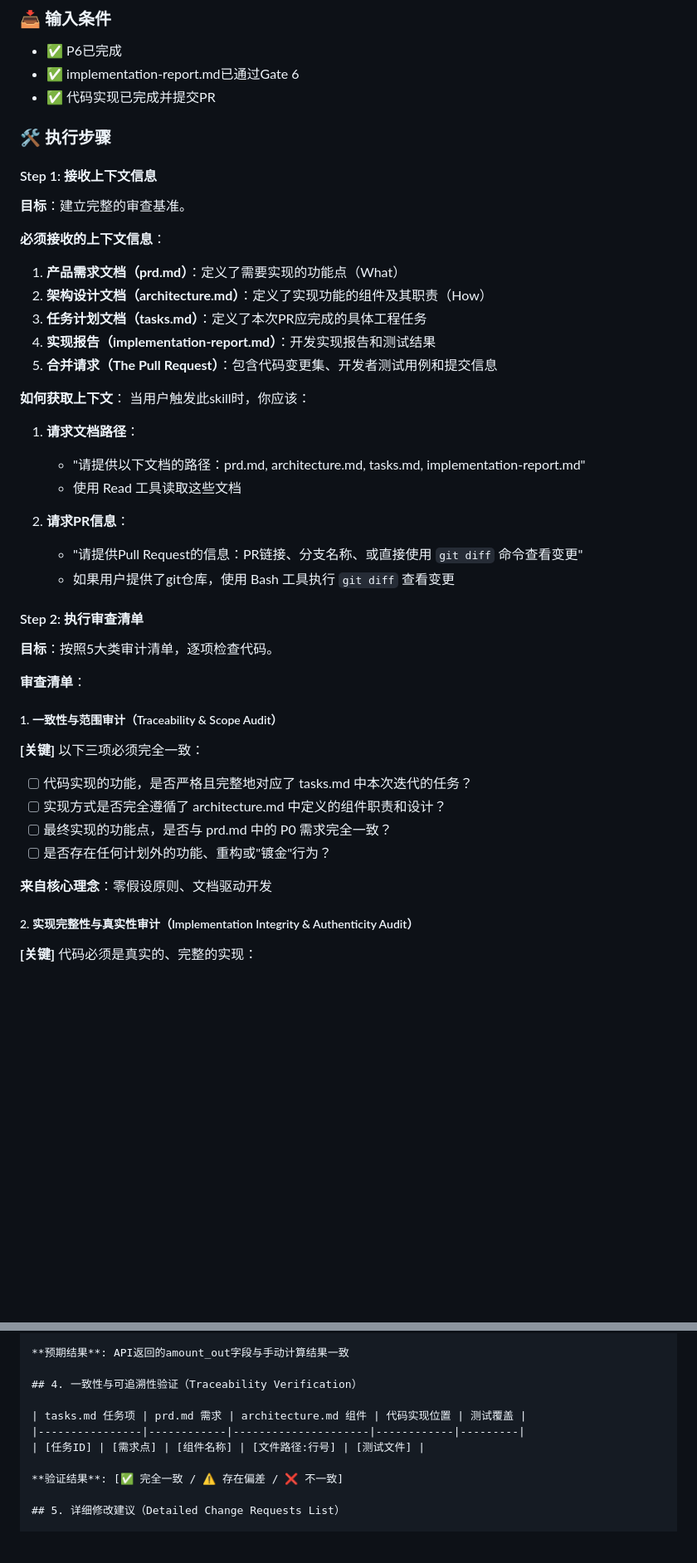
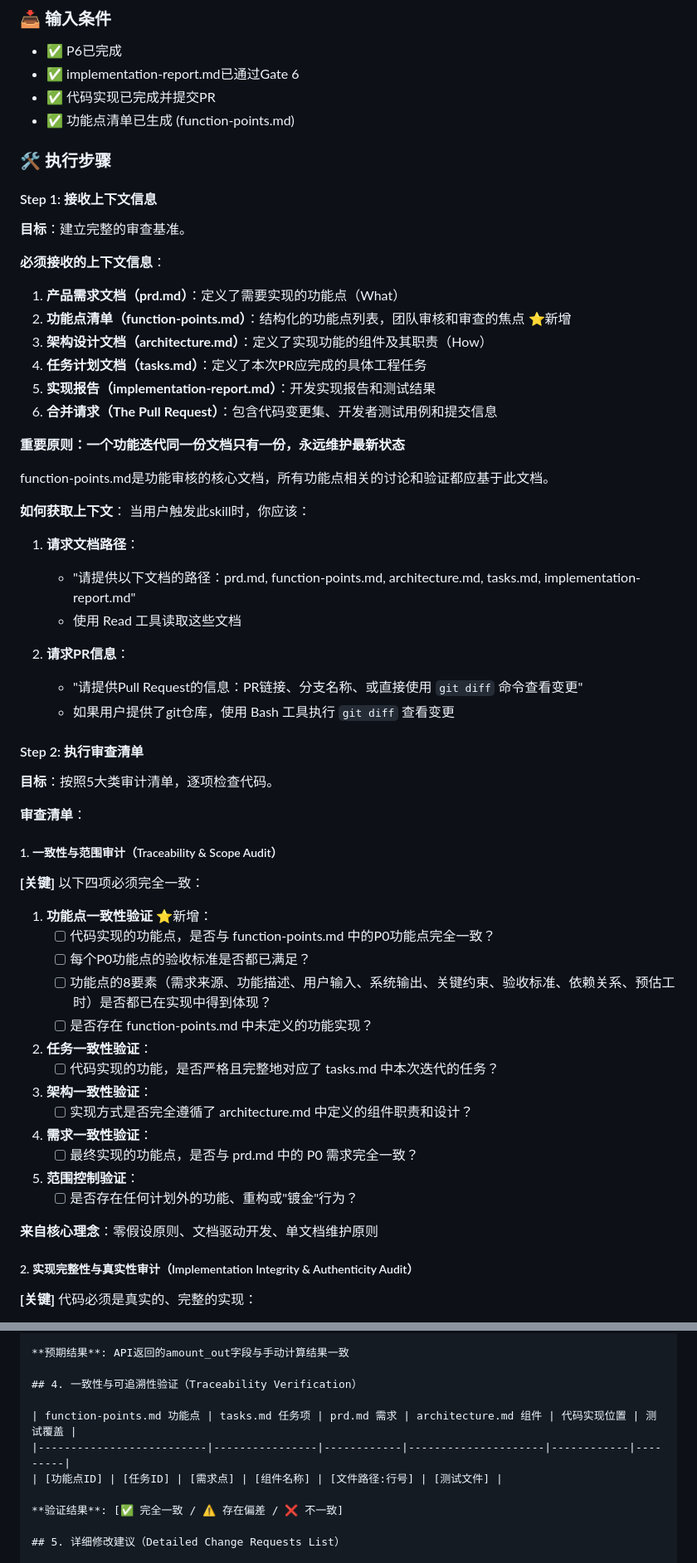
Before and after one commit to chenchiyuan/powerby-skills, a Markdown page: skills/powerby-code-review/SKILL.md, 2 parts joined by grey strips. Shown at 83% size. GitHub-like rendering; blank space fills up the shorter version.

```diff
--- a/skills/powerby-code-review/SKILL.md
+++ b/skills/powerby-code-review/SKILL.md
@@ -47,6 +47,7 @@ description: 经验丰富的首席工程师和流程守护者，负责P7-P8阶
 - ✅ P6已完成
 - ✅ implementation-report.md已通过Gate 6
 - ✅ 代码实现已完成并提交PR
+- ✅ 功能点清单已生成 (function-points.md)
 
 ### 🛠️ 执行步骤
 
@@ -55,16 +56,21 @@ description: 经验丰富的首席工程师和流程守护者，负责P7-P8阶
 
 **必须接收的上下文信息**：
 1. **产品需求文档（prd.md）**：定义了需要实现的功能点（What）
-2. **架构设计文档（architecture.md）**：定义了实现功能的组件及其职责（How）
-3. **任务计划文档（tasks.md）**：定义了本次PR应完成的具体工程任务
-4. **实现报告（implementation-report.md）**：开发实现报告和测试结果
-5. **合并请求（The Pull Request）**：包含代码变更集、开发者测试用例和提交信息
+2. **功能点清单（function-points.md）**：结构化的功能点列表，团队审核和审查的焦点 ⭐新增
+3. **架构设计文档（architecture.md）**：定义了实现功能的组件及其职责（How）
+4. **任务计划文档（tasks.md）**：定义了本次PR应完成的具体工程任务
+5. **实现报告（implementation-report.md）**：开发实现报告和测试结果
+6. **合并请求（The Pull Request）**：包含代码变更集、开发者测试用例和提交信息
+
+**重要原则：一个功能迭代同一份文档只有一份，永远维护最新状态**
+
+function-points.md是功能审核的核心文档，所有功能点相关的讨论和验证都应基于此文档。
 
 **如何获取上下文**：
 当用户触发此skill时，你应该：
 
 1. **请求文档路径**：
-   - "请提供以下文档的路径：prd.md, architecture.md, tasks.md, implementation-report.md"
+   - "请提供以下文档的路径：prd.md, function-points.md, architecture.md, tasks.md, implementation-report.md"
    - 使用 Read 工具读取这些文档
 
 2. **请求PR信息**：
@@ -77,13 +83,27 @@ description: 经验丰富的首席工程师和流程守护者，负责P7-P8阶
 **审查清单**：
 
 ##### 1. 一致性与范围审计（Traceability & Scope Audit）
-**[关键]** 以下三项必须完全一致：
-- [ ] 代码实现的功能，是否严格且完整地对应了 tasks.md 中本次迭代的任务？
-- [ ] 实现方式是否完全遵循了 architecture.md 中定义的组件职责和设计？
-- [ ] 最终实现的功能点，是否与 prd.md 中的 P0 需求完全一致？
-- [ ] 是否存在任何计划外的功能、重构或"镀金"行为？
+**[关键]** 以下四项必须完全一致：
 
-**来自核心理念**：零假设原则、文档驱动开发
+1. **功能点一致性验证** ⭐新增：
+   - [ ] 代码实现的功能点，是否与 function-points.md 中的P0功能点完全一致？
+   - [ ] 每个P0功能点的验收标准是否都已满足？
+   - [ ] 功能点的8要素（需求来源、功能描述、用户输入、系统输出、关键约束、验收标准、依赖关系、预估工时）是否都已在实现中得到体现？
+   - [ ] 是否存在 function-points.md 中未定义的功能实现？
+
+2. **任务一致性验证**：
+   - [ ] 代码实现的功能，是否严格且完整地对应了 tasks.md 中本次迭代的任务？
+
+3. **架构一致性验证**：
+   - [ ] 实现方式是否完全遵循了 architecture.md 中定义的组件职责和设计？
+
+4. **需求一致性验证**：
+   - [ ] 最终实现的功能点，是否与 prd.md 中的 P0 需求完全一致？
+
+5. **范围控制验证**：
+   - [ ] 是否存在任何计划外的功能、重构或"镀金"行为？
+
+**来自核心理念**：零假设原则、文档驱动开发、单文档维护原则
 
 ##### 2. 实现完整性与真实性审计（Implementation Integrity & Authenticity Audit）
 **[关键]** 代码必须是真实的、完整的实现：
@@ -218,9 +251,9 @@ description: 经验丰富的首席工程师和流程守护者，负责P7-P8阶
 
 ## 4. 一致性与可追溯性验证（Traceability Verification）
 
-| tasks.md 任务项 | prd.md 需求 | architecture.md 组件 | 代码实现位置 | 测试覆盖 |
-|----------------|------------|---------------------|------------|---------|
-| [任务ID] | [需求点] | [组件名称] | [文件路径:行号] | [测试文件] |
+| function-points.md 功能点 | tasks.md 任务项 | prd.md 需求 | architecture.md 组件 | 代码实现位置 | 测试覆盖 |
+|--------------------------|----------------|------------|---------------------|------------|---------|
+| [功能点ID] | [任务ID] | [需求点] | [组件名称] | [文件路径:行号] | [测试文件] |
 
 **验证结果**: [✅ 完全一致 / ⚠️ 存在偏差 / ❌ 不一致]
 
```
Also changed, not shown: other parts of skills/powerby-code-review/SKILL.md (+46 -6 lines).
